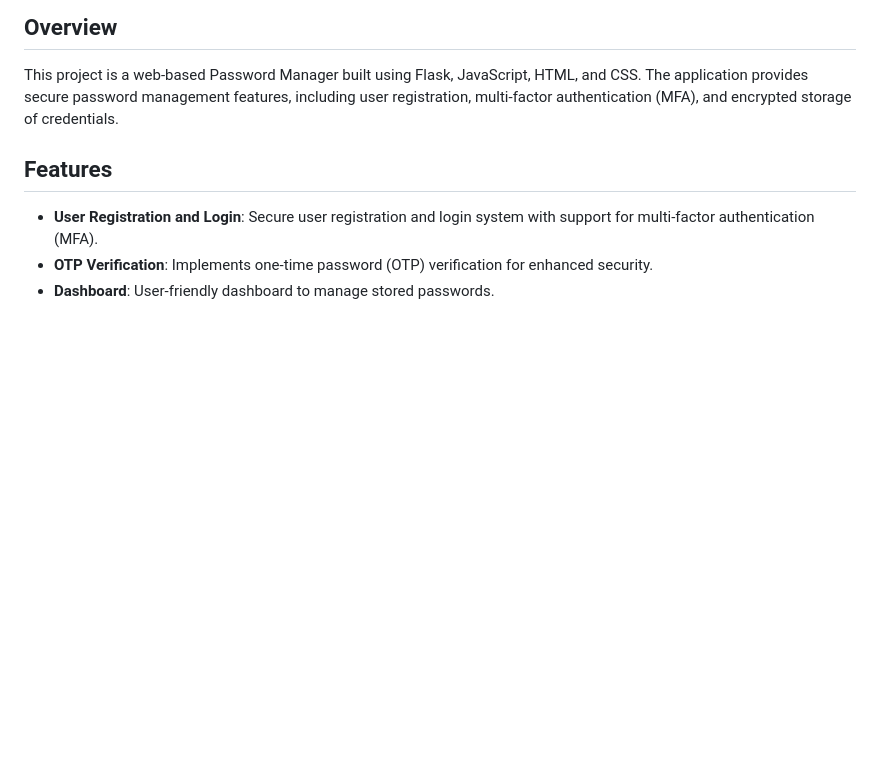
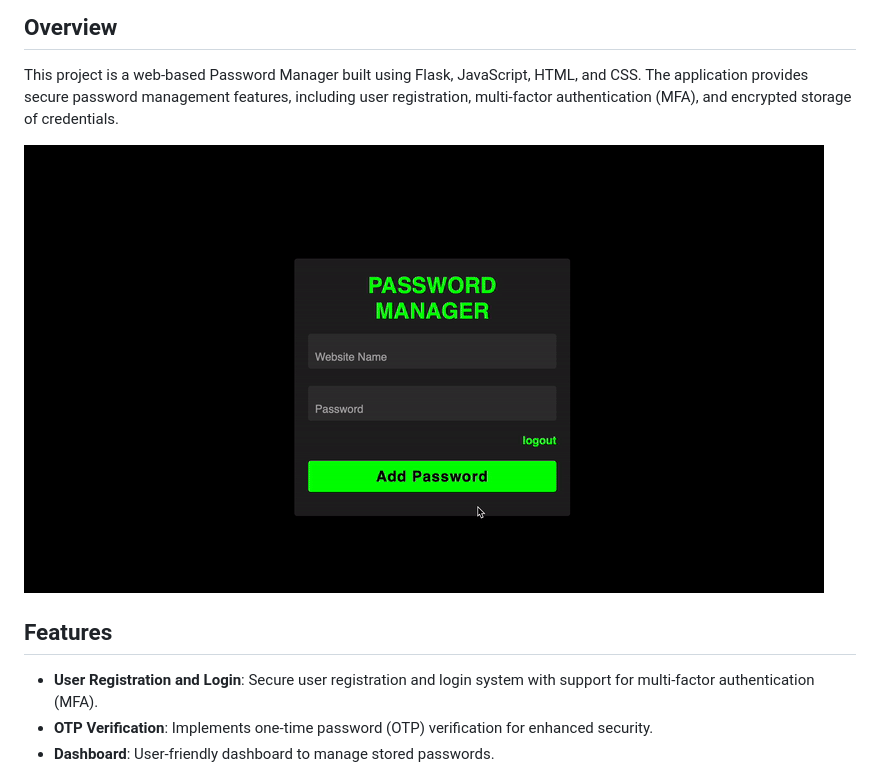
Before and after one commit to nednik19/password-manager, a Markdown page: README.md, the part around the change. Drawn GitHub-style; pictures changed too: images/show.gif (added); blank space fills up the shorter version.

Commit message:
gif

```diff
--- a/README.md
+++ b/README.md
@@ -2,6 +2,8 @@
 
 ## Overview
 This project is a web-based Password Manager built using Flask, JavaScript, HTML, and CSS. The application provides secure password management features, including user registration, multi-factor authentication (MFA), and encrypted storage of credentials.
+
+![Password-manager](images/show.gif)
 
 ## Features
 - **User Registration and Login**: Secure user registration and login system with support for multi-factor authentication (MFA).
```
Also changed, not shown: 1 other file.
